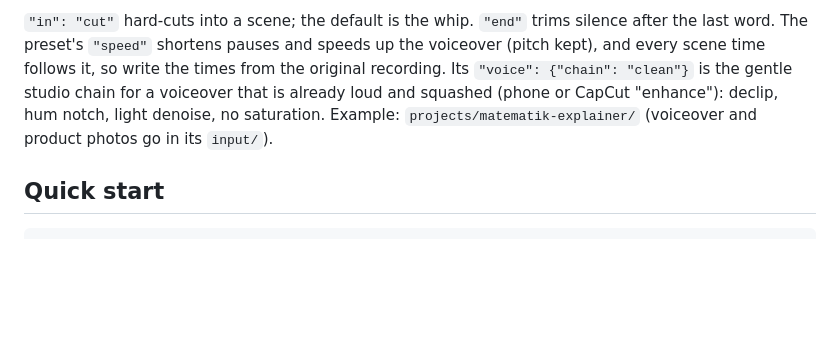
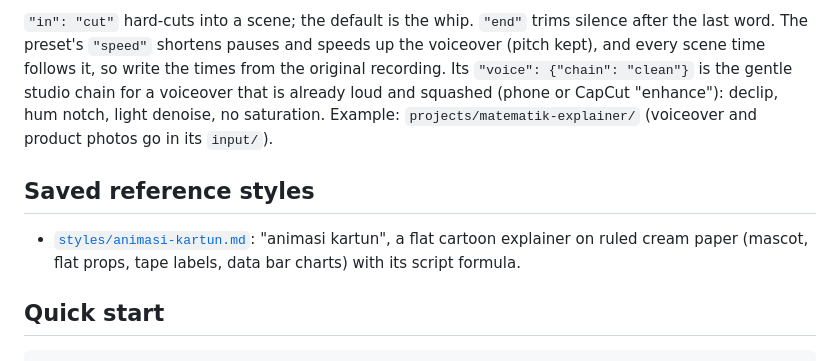
Before and after one commit to nazbaek-cpu/Claude-2, a Markdown page: cinematik-affiliate/README.md, the part around the change. Drawn GitHub-style; blank space fills up the shorter version.

````diff
--- a/cinematik-affiliate/README.md
+++ b/cinematik-affiliate/README.md
@@ -106,6 +106,10 @@ The preset's `"speed"` shortens pauses and speeds up the voiceover (pitch kept),
 the times from the original recording. Its `"voice": {"chain": "clean"}` is the gentle studio chain for a voiceover that is
 already loud and squashed (phone or CapCut "enhance"): declip, hum notch, light denoise, no saturation. Example: `projects/matematik-explainer/` (voiceover and product photos go in its `input/`).
 
+## Saved reference styles
+
+- [`styles/animasi-kartun.md`](styles/animasi-kartun.md): "animasi kartun", a flat cartoon explainer on ruled cream paper (mascot, flat props, tape labels, data bar charts) with its script formula.
+
 ## Quick start
 
 ```bash
````
Also changed, not shown: cinematik-affiliate/styles/animasi-kartun.md (added, +53 -0 lines).
